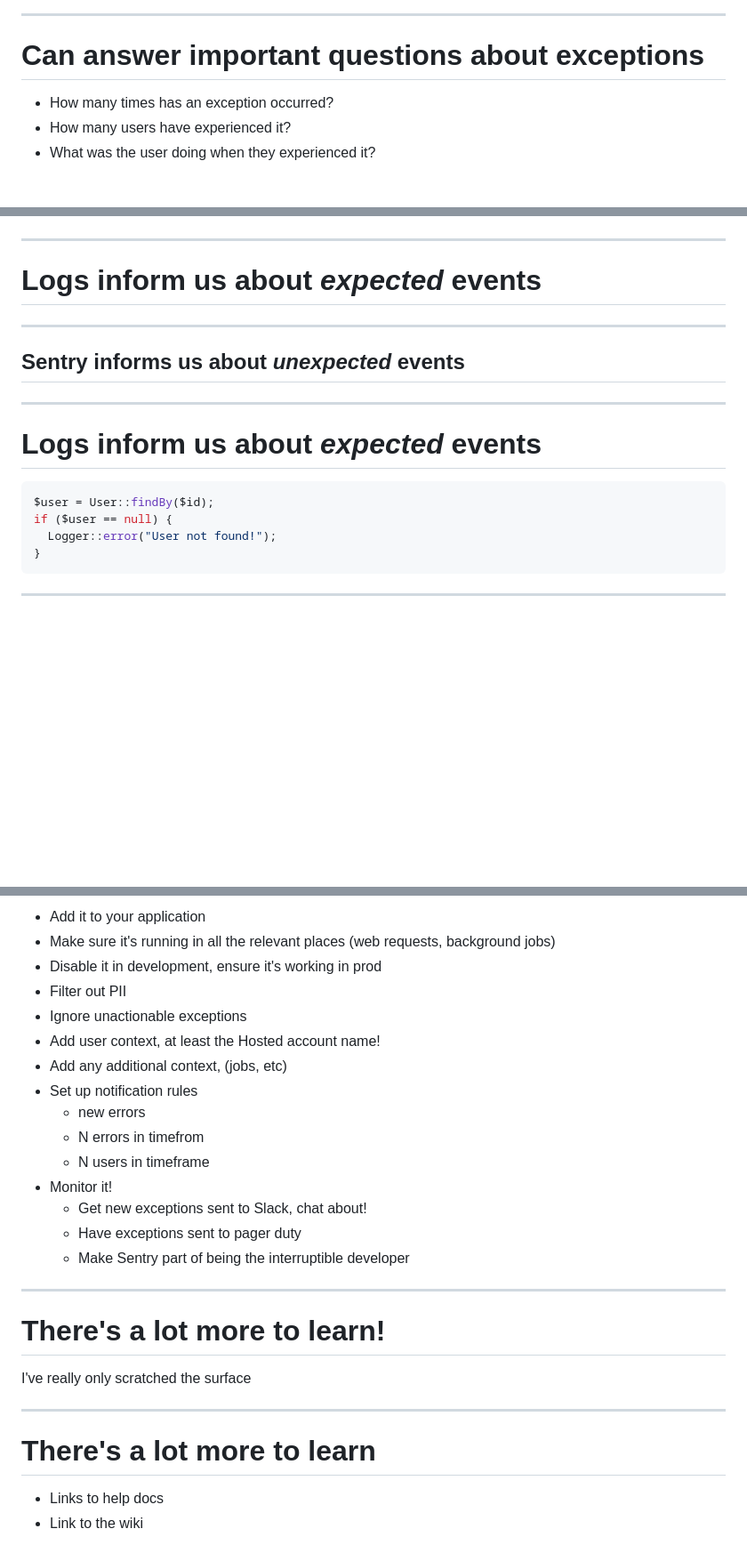
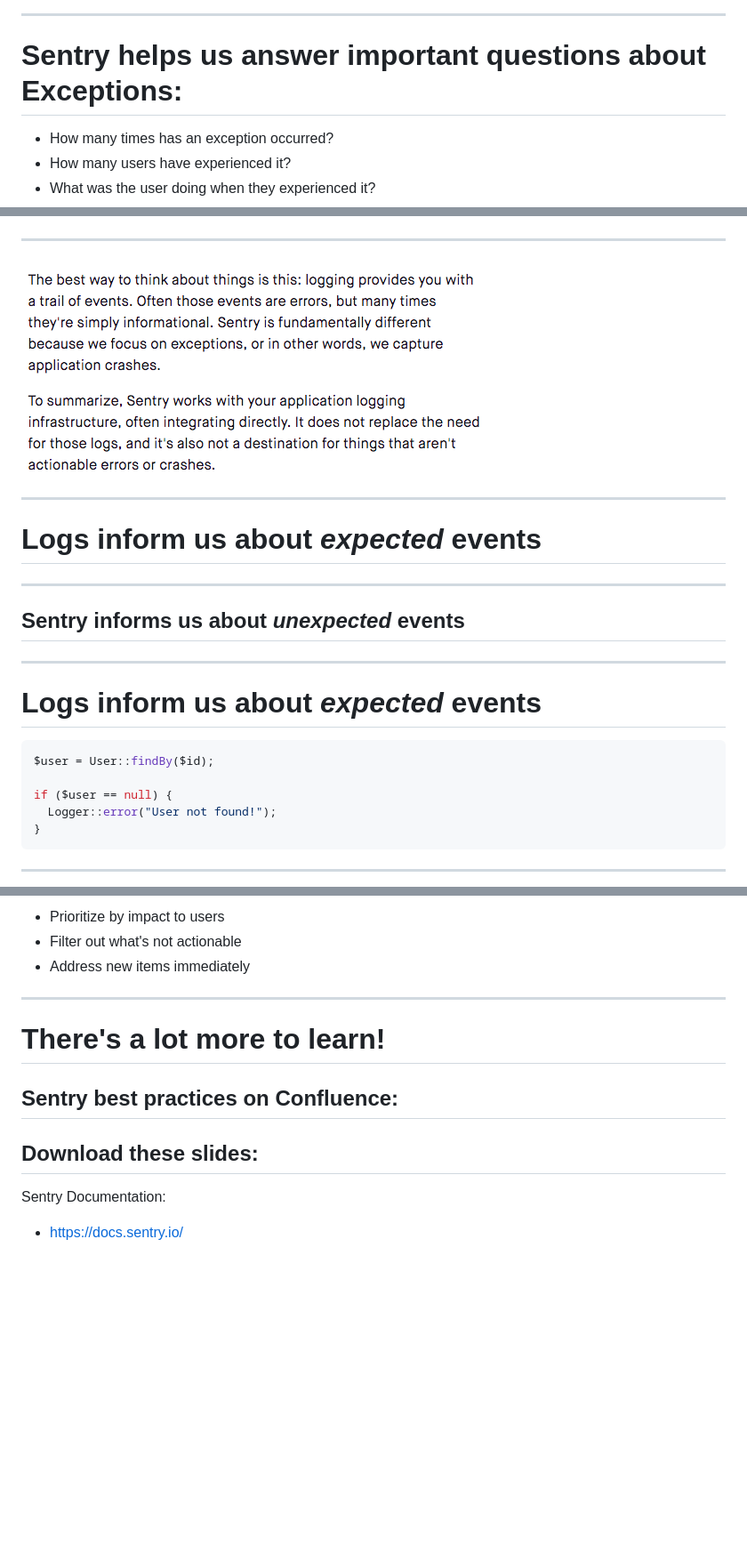
Before and after one commit to akowalz/sentry-example-app, a Markdown page: sentry-training/slides.md, 3 parts joined by grey strips. Shown: that part at 89% size. Rendered like a GitHub page; pictures changed too: sentry-training/sentry_vs_logging_quote.png (added); blank space fills up the shorter version.

````diff
--- a/sentry-training/slides.md
+++ b/sentry-training/slides.md
@@ -21,7 +21,7 @@ build-lists: true
 
 ---
 
-# Can answer important questions about exceptions
+# Sentry helps us answer important questions about Exceptions:
 
 - How many times has an exception occurred?
 - How many users have experienced it?
@@ -57,6 +57,10 @@ build-lists: true
 
 ---
 
+![fit](sentry_vs_logging_quote.png)
+
+---
+
 # Logs inform us about _expected_ events
 
 ---
@@ -70,6 +74,7 @@ build-lists: true
 
 ```php
 $user = User::findBy($id);
+
 if ($user == null) {
   Logger::error("User not found!");
 }
@@ -401,29 +413,15 @@ A "resolved" exception is one that you never expect to see again
 
-- Add it to your application
-- Make sure it's running in all the relevant places (web requests, background jobs)
-- Disable it in development, ensure it's working in prod
-- Filter out PII
-- Ignore unactionable exceptions
-- Add user context, at least the Hosted account name!
-- Add any additional context, (jobs, etc)
-- Set up notification rules
-  - new errors
-  - N errors in timefrom
-  - N users in timeframe
-- Monitor it!
-  - Get new exceptions sent to Slack, chat about!
-  - Have exceptions sent to pager duty
-  - Make Sentry part of being the interruptible developer
+- Prioritize by impact to users
+- Filter out what's not actionable
+- Address new items immediately
 
 ---
 
 # There's a lot more to learn!
 
-I've really only scratched the surface
-
----
-
-# There's a lot more to learn
-
-- Links to help docs
-- Link to the wiki
+Sentry best practices on Confluence:
+  -
+Download these slides:
+  -
+Sentry Documentation:
+  - https://docs.sentry.io/
````
Also changed, not shown: other parts of sentry-training/slides.md (+44 -37 lines).
